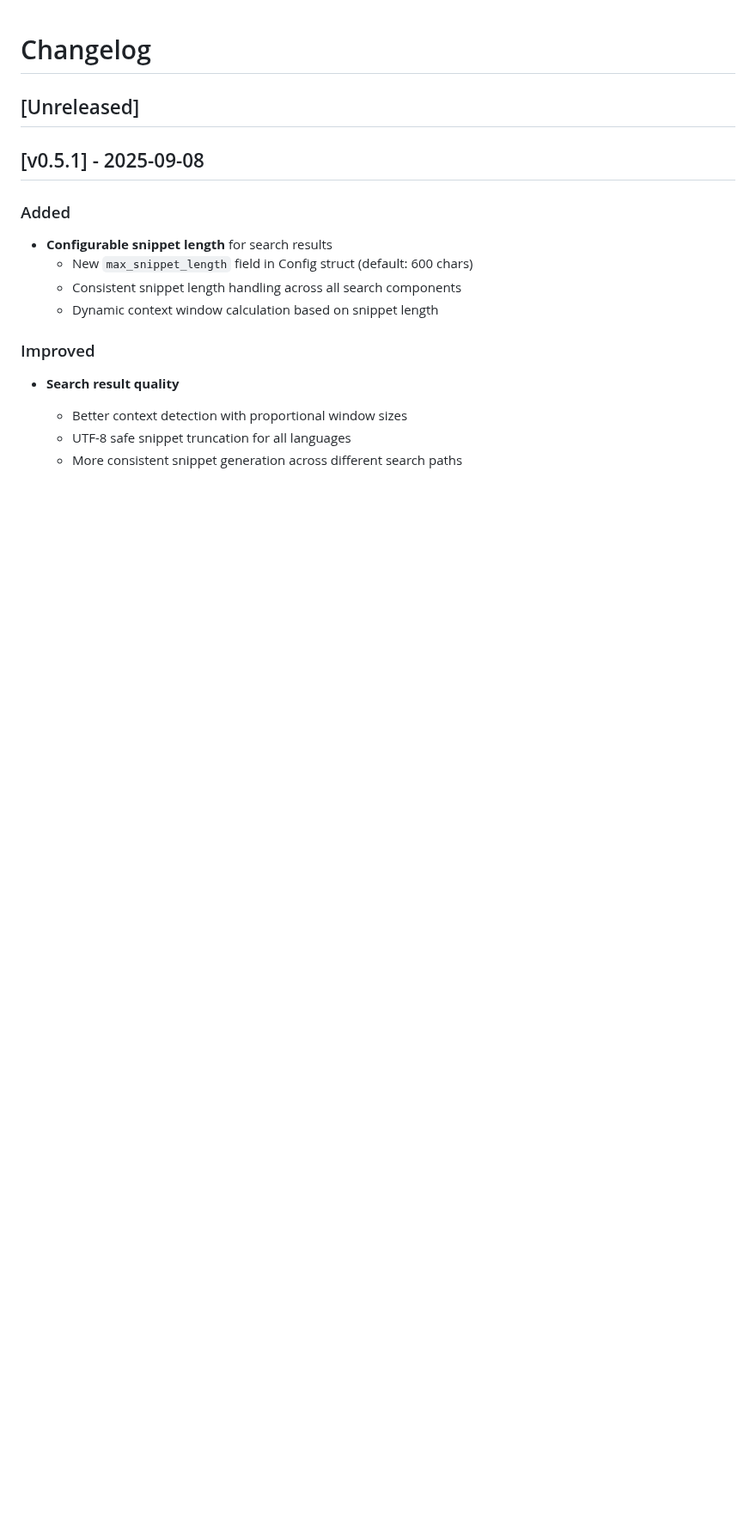
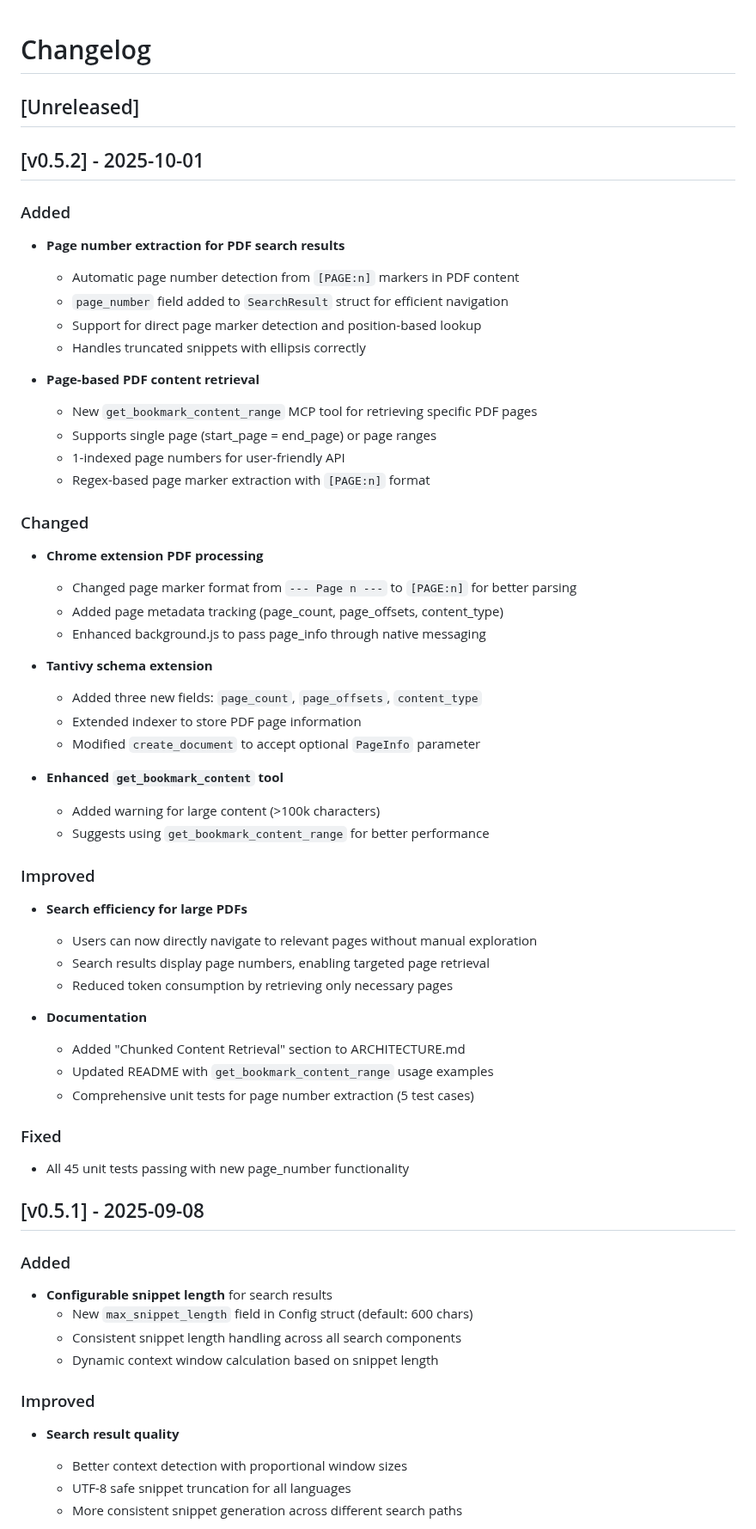
Before and after one commit to nakamura-shuta/mcp-bookmark, a Markdown page: CHANGELOG.md, the part around the change. Shown at 86% size. Drawn GitHub-style; blank space fills up the shorter version.

Commit message:
docs: Update CHANGELOG.md for v0.5.2 release
Added comprehensive changelog entry for v0.5.2 including:
- Page number extraction for PDF search results
- Page-based PDF content retrieval with get_bookmark_content_range tool
- Chrome extension PDF processing improvements
- Tantivy schema extensions for page metadata
- Enhanced documentation and unit tests

🤖 Generated with [Claude Code](https://claude.com/claude-code)

Co-Authored-By: Claude <noreply@anthropic.com>

```diff
--- a/CHANGELOG.md
+++ b/CHANGELOG.md
@@ -1,6 +1,54 @@
 # Changelog
 
 ## [Unreleased]
+
+## [v0.5.2] - 2025-10-01
+
+### Added
+
+- **Page number extraction for PDF search results**
+  - Automatic page number detection from `[PAGE:n]` markers in PDF content
+  - `page_number` field added to `SearchResult` struct for efficient navigation
+  - Support for direct page marker detection and position-based lookup
+  - Handles truncated snippets with ellipsis correctly
+
+- **Page-based PDF content retrieval**
+  - New `get_bookmark_content_range` MCP tool for retrieving specific PDF pages
+  - Supports single page (start_page = end_page) or page ranges
+  - 1-indexed page numbers for user-friendly API
+  - Regex-based page marker extraction with `[PAGE:n]` format
+
+### Changed
+
+- **Chrome extension PDF processing**
+  - Changed page marker format from `--- Page n ---` to `[PAGE:n]` for better parsing
+  - Added page metadata tracking (page_count, page_offsets, content_type)
+  - Enhanced background.js to pass page_info through native messaging
+
+- **Tantivy schema extension**
+  - Added three new fields: `page_count`, `page_offsets`, `content_type`
+  - Extended indexer to store PDF page information
+  - Modified `create_document` to accept optional `PageInfo` parameter
+
+- **Enhanced `get_bookmark_content` tool**
+  - Added warning for large content (>100k characters)
+  - Suggests using `get_bookmark_content_range` for better performance
+
+### Improved
+
+- **Search efficiency for large PDFs**
+  - Users can now directly navigate to relevant pages without manual exploration
+  - Search results display page numbers, enabling targeted page retrieval
+  - Reduced token consumption by retrieving only necessary pages
+
+- **Documentation**
+  - Added "Chunked Content Retrieval" section to ARCHITECTURE.md
+  - Updated README with `get_bookmark_content_range` usage examples
+  - Comprehensive unit tests for page number extraction (5 test cases)
+
+### Fixed
+
+- All 45 unit tests passing with new page_number functionality
 
 ## [v0.5.1] - 2025-09-08
 
```
